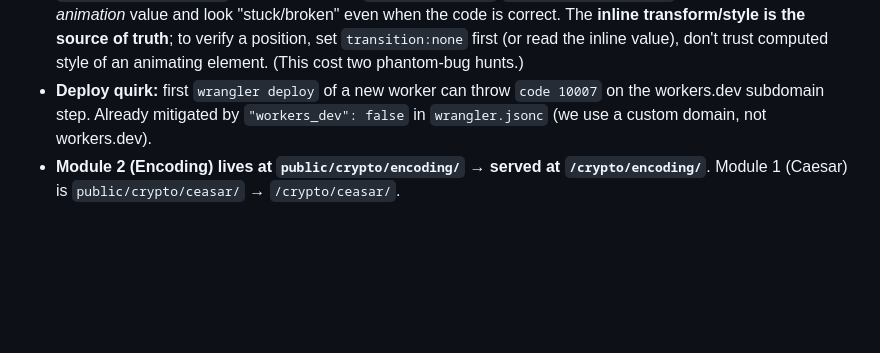
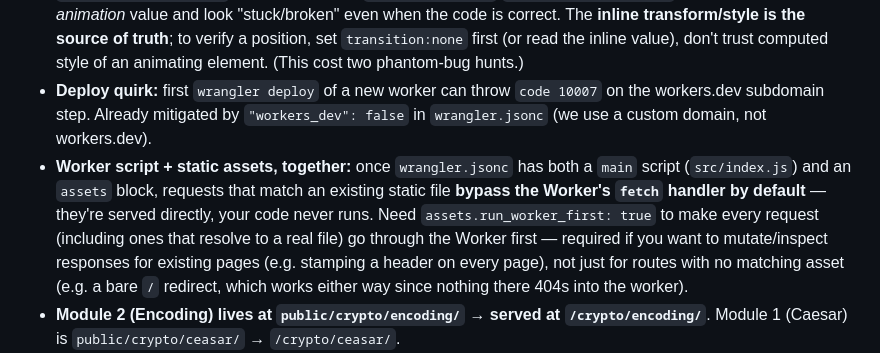
Before and after one commit to GriffynHancock/Gaura-s-Domain, a Markdown page: CLAUDE.md, the part around the change. Rendered like a GitHub page; blank space fills up the shorter version.

Commit message:
docs: gotcha — worker+assets needs run_worker_first for header stamping
Learned deploying the root-redirect/header-flag worker: static-asset
requests skip the Worker fetch handler by default when both main and
assets are configured. Recording it in CLAUDE.md's gotchas list so it
doesn't get rediscovered next time.

```diff
--- a/CLAUDE.md
+++ b/CLAUDE.md
@@ -59,6 +59,12 @@ We don't know the exact challenges, but they'll resemble well-documented CTF cat
   computed style of an animating element. (This cost two phantom-bug hunts.)
 - **Deploy quirk:** first `wrangler deploy` of a new worker can throw `code 10007` on the workers.dev subdomain
   step. Already mitigated by `"workers_dev": false` in `wrangler.jsonc` (we use a custom domain, not workers.dev).
+- **Worker script + static assets, together:** once `wrangler.jsonc` has both a `main` script (`src/index.js`)
+  and an `assets` block, requests that match an existing static file **bypass the Worker's `fetch` handler by
+  default** — they're served directly, your code never runs. Need `assets.run_worker_first: true` to make every
+  request (including ones that resolve to a real file) go through the Worker first — required if you want to
+  mutate/inspect responses for existing pages (e.g. stamping a header on every page), not just for routes with
+  no matching asset (e.g. a bare `/` redirect, which works either way since nothing there 404s into the worker).
 - **Module 2 (Encoding) lives at `public/crypto/encoding/` → served at `/crypto/encoding/`**.
   Module 1 (Caesar) is `public/crypto/ceasar/` → `/crypto/ceasar/`.
 - **`public/crypto/encoding/assets.js` is GENERATED** by `tools/build_base64_assets.py` — edit the script, not the
```
